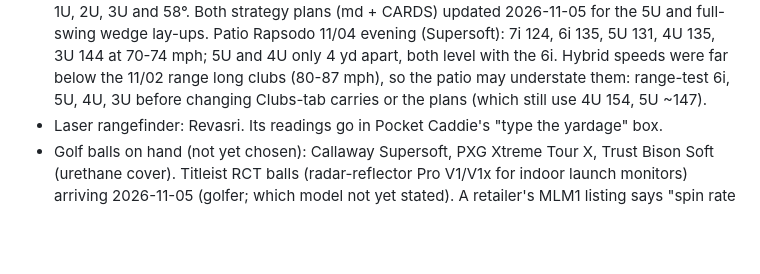
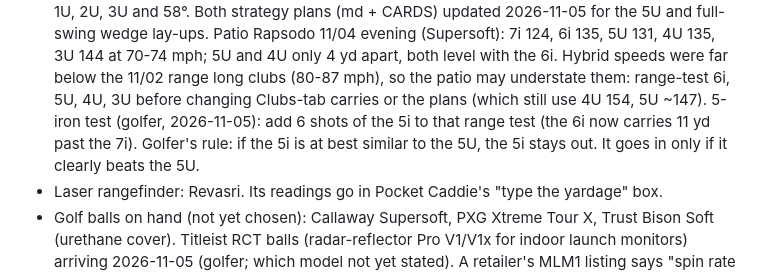
Before and after one commit to rymtun-bot/Pocket-caddie, a Markdown page: CLAUDE.md, the part around the change. GitHub-like rendering; blank space fills up the shorter version.

Commit message:
Notes: 5-iron range test and the golfer's rule (stays out unless it beats the 5U)
Co-Authored-By: Claude Opus 5.5 <noreply@anthropic.com>
Claude-Session: https://claude.ai/code/session_01153KpuUiAyGFcfqNVjMxGi

```diff
--- a/CLAUDE.md
+++ b/CLAUDE.md
@@ -53,6 +53,8 @@ This repo is PUBLIC. Keep only golf equipment and page code here: no financial,
   Patio Rapsodo 11/04 evening (Supersoft): 7i 124, 6i 135, 5U 131, 4U 135, 3U 144 at 70-74 mph; 5U and 4U only 4 yd
   apart, both level with the 6i. Hybrid speeds were far below the 11/02 range long clubs (80-87 mph), so the patio may
   understate them: range-test 6i, 5U, 4U, 3U before changing Clubs-tab carries or the plans (which still use 4U 154, 5U ~147).
+  5-iron test (golfer, 2026-11-05): add 6 shots of the 5i to that range test (the 6i now carries 11 yd past the 7i).
+  Golfer's rule: if the 5i is at best similar to the 5U, the 5i stays out. It goes in only if it clearly beats the 5U.
 - Laser rangefinder: Revasri. Its readings go in Pocket Caddie's "type the yardage" box.
 - Golf balls on hand (not yet chosen): Callaway Supersoft, PXG Xtreme Tour X, Trust Bison Soft (urethane cover).
   Titleist RCT balls (radar-reflector Pro V1/V1x for indoor launch monitors) arriving 2026-11-05 (golfer; which model not
```
